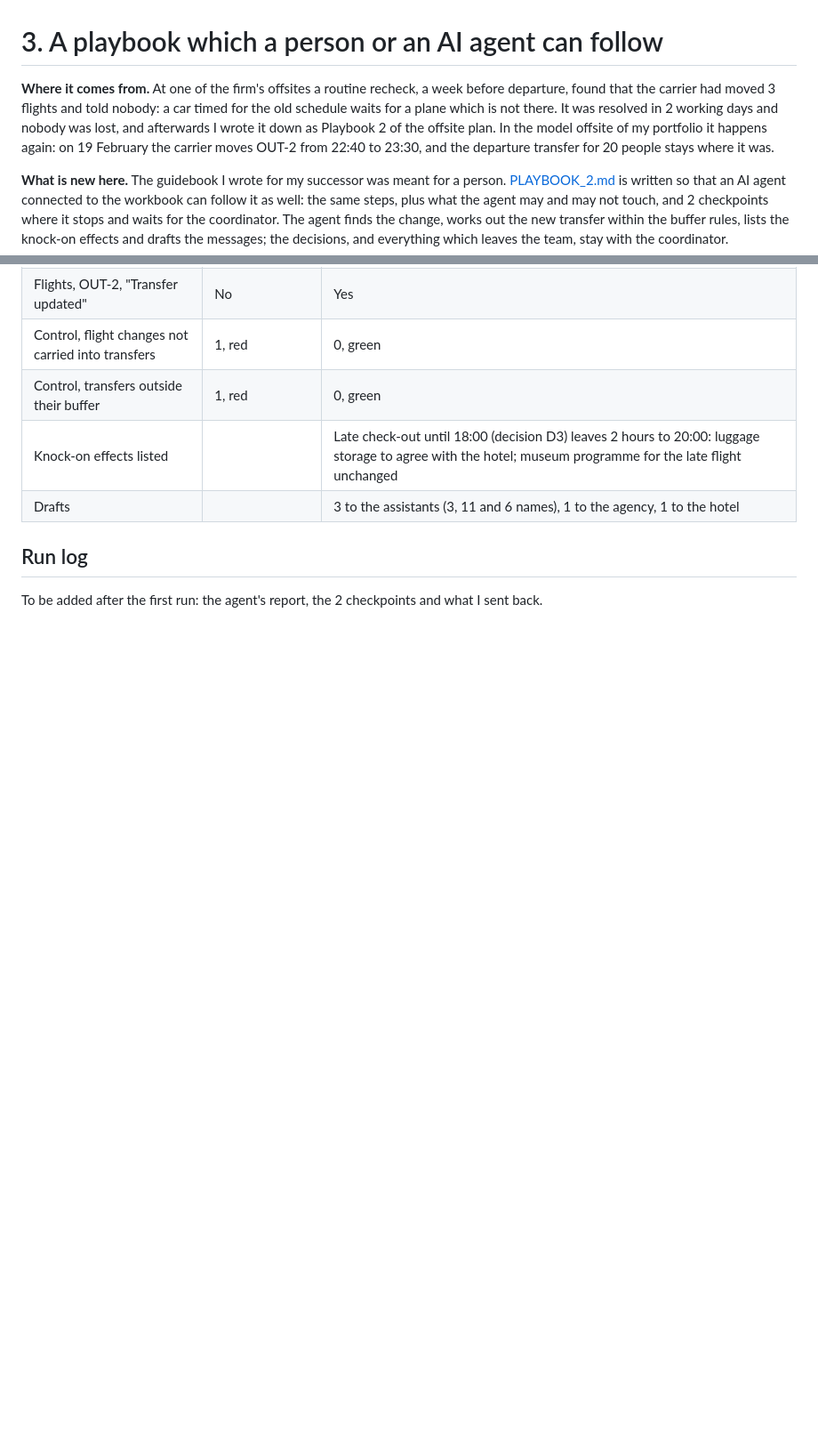
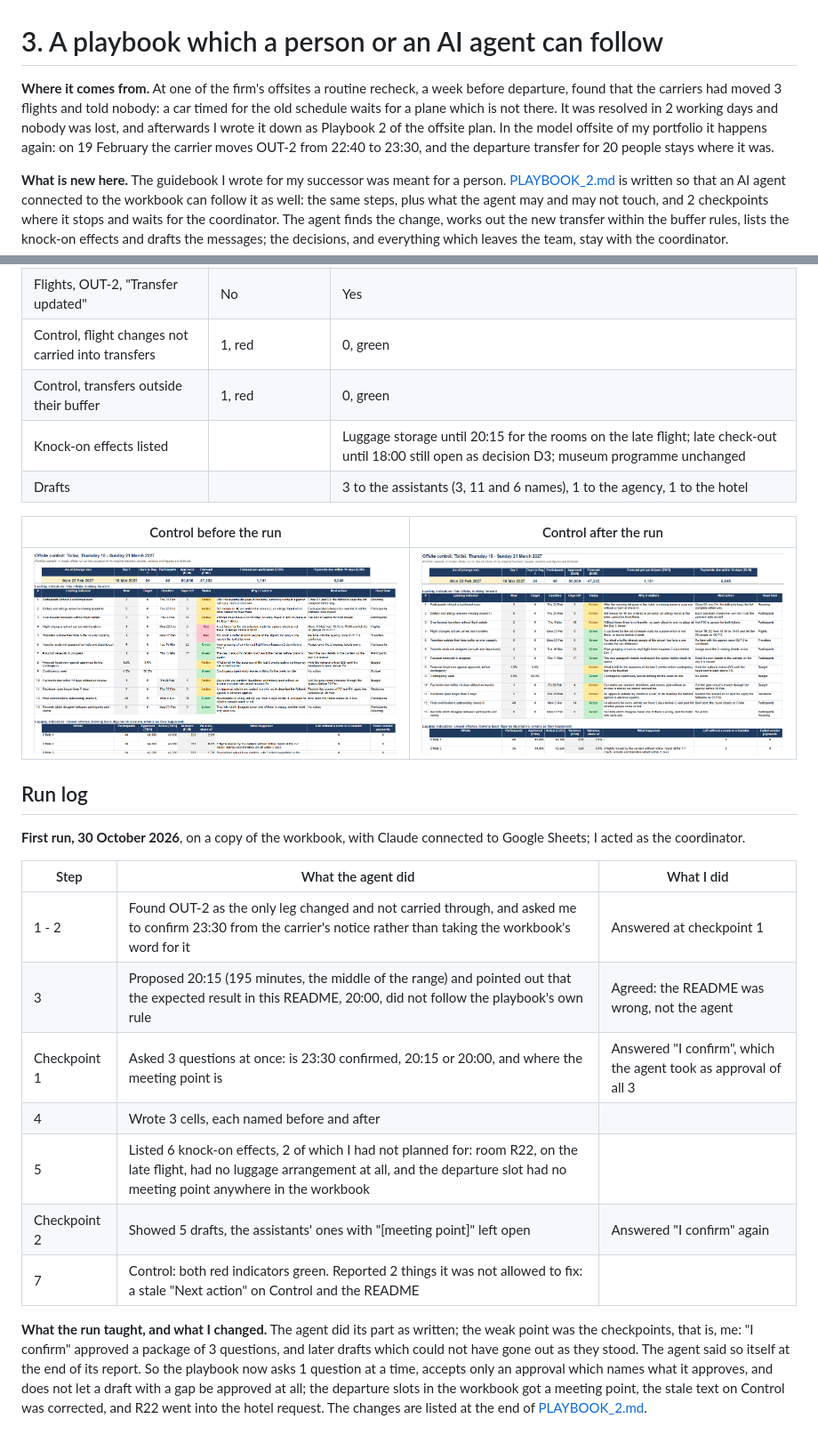
Before and after one commit to tikaramov99-pixel/portfolio-scripts, a Markdown page: 03-agent-playbook/README.md, 2 parts joined by grey strips. Shown at 89% size. Drawn GitHub-style; pictures changed too: 03-agent-playbook/images/control-after.png (added), 03-agent-playbook/images/control-before.png (added); blank space fills up the shorter version.

```diff
--- a/03-agent-playbook/README.md
+++ b/03-agent-playbook/README.md
@@ -1,6 +1,6 @@
 # 3. A playbook which a person or an AI agent can follow
 
-**Where it comes from.** At one of the firm's offsites a routine recheck, a week before departure, found that the carrier had moved 3 flights and told nobody: a car timed for the old schedule waits for a plane which is not there. It was resolved in 2 working days and nobody was lost, and afterwards I wrote it down as Playbook 2 of the offsite plan. In the model offsite of my portfolio it happens again: on 19 February the carrier moves OUT-2 from 22:40 to 23:30, and the departure transfer for 20 people stays where it was.
+**Where it comes from.** At one of the firm's offsites a routine recheck, a week before departure, found that the carriers had moved 3 flights and told nobody: a car timed for the old schedule waits for a plane which is not there. It was resolved in 2 working days and nobody was lost, and afterwards I wrote it down as Playbook 2 of the offsite plan. In the model offsite of my portfolio it happens again: on 19 February the carrier moves OUT-2 from 22:40 to 23:30, and the departure transfer for 20 people stays where it was.
 
 **What is new here.** The guidebook I wrote for my successor was meant for a person. [PLAYBOOK_2.md](PLAYBOOK_2.md) is written so that an AI agent connected to the workbook can follow it as well: the same steps, plus what the agent may and may not touch, and 2 checkpoints where it stops and waits for the coordinator. The agent finds the change, works out the new transfer within the buffer rules, lists the knock-on effects and drafts the messages; the decisions, and everything which leaves the team, stay with the coordinator.
 
@@ -14,9 +14,25 @@
 | Flights, OUT-2, "Transfer updated" | No | Yes |
 | Control, flight changes not carried into transfers | 1, red | 0, green |
 | Control, transfers outside their buffer | 1, red | 0, green |
-| Knock-on effects listed | | Late check-out until 18:00 (decision D3) leaves 2 hours to 20:00: luggage storage to agree with the hotel; museum programme for the late flight unchanged |
+| Knock-on effects listed | | Luggage storage until 20:15 for the rooms on the late flight; late check-out until 18:00 still open as decision D3; museum programme unchanged |
 | Drafts | | 3 to the assistants (3, 11 and 6 names), 1 to the agency, 1 to the hotel |
+
+| Control before the run | Control after the run |
+| --- | --- |
+| ![Control before](images/control-before.png) | ![Control after](images/control-after.png) |
 
 ## Run log
 
-To be added after the first run: the agent's report, the 2 checkpoints and what I sent back.
+**First run, 30 October 2026**, on a copy of the workbook, with Claude connected to Google Sheets; I acted as the coordinator.
+
+| Step | What the agent did | What I did |
+| --- | --- | --- |
+| 1 - 2 | Found OUT-2 as the only leg changed and not carried through, and asked me to confirm 23:30 from the carrier's notice rather than taking the workbook's word for it | Answered at checkpoint 1 |
+| 3 | Proposed 20:15 (195 minutes, the middle of the range) and pointed out that the expected result in this README, 20:00, did not follow the playbook's own rule | Agreed: the README was wrong, not the agent |
+| Checkpoint 1 | Asked 3 questions at once: is 23:30 confirmed, 20:15 or 20:00, and where the meeting point is | Answered "I confirm", which the agent took as approval of all 3 |
+| 4 | Wrote 3 cells, each named before and after | |
+| 5 | Listed 6 knock-on effects, 2 of which I had not planned for: room R22, on the late flight, had no luggage arrangement at all, and the departure slot had no meeting point anywhere in the workbook | |
+| Checkpoint 2 | Showed 5 drafts, the assistants' ones with "[meeting point]" left open | Answered "I confirm" again |
+| 7 | Control: both red indicators green. Reported 2 things it was not allowed to fix: a stale "Next action" on Control and the README | |
+
+**What the run taught, and what I changed.** The agent did its part as written; the weak point was the checkpoints, that is, me: "I confirm" approved a package of 3 questions, and later drafts which could not have gone out as they stood. The agent said so itself at the end of its report. So the playbook now asks 1 question at a time, accepts only an approval which names what it approves, and does not let a draft with a gap be approved at all; the departure slots in the workbook got a meeting point, the stale text on Control was corrected, and R22 went into the hotel request. The changes are listed at the end of [PLAYBOOK_2.md](PLAYBOOK_2.md).
```
Also changed, not shown: other parts of 03-agent-playbook/README.md (+1 -1 lines), 03-agent-playbook/PLAYBOOK_2.md (+12 -5 lines), README.md (+5 -2 lines).
